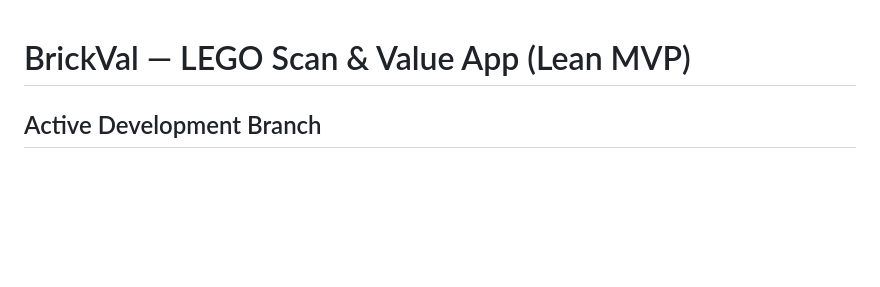
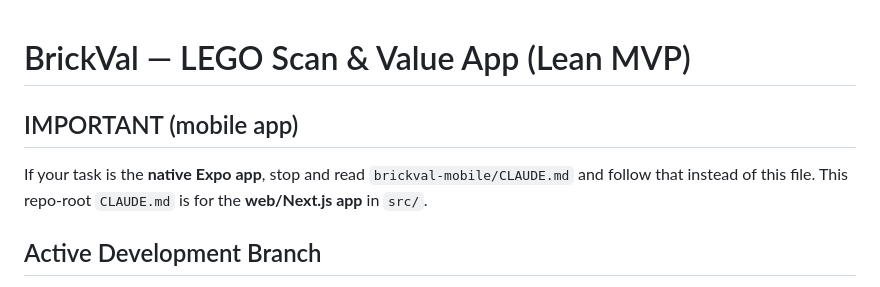
Before and after one commit to GlowUp930/brickval, a Markdown page: CLAUDE.md, the part around the change. Rendered like a GitHub page; blank space fills up the shorter version.

```diff
--- a/CLAUDE.md
+++ b/CLAUDE.md
@@ -1,4 +1,8 @@
 # BrickVal — LEGO Scan & Value App (Lean MVP)
+
+## IMPORTANT (mobile app)
+If your task is the **native Expo app**, stop and read `brickval-mobile/CLAUDE.md` and follow that instead of this file.
+This repo-root `CLAUDE.md` is for the **web/Next.js app** in `src/`.
 
 ## Active Development Branch
 **All development happens on `claude/stripe-appurl-fix-ihFVU` only.**
```
Also changed, not shown: brickval-mobile/AGENTS.md (added, +319 -0 lines), brickval-mobile/CLAUDE.md (added, +25 -0 lines).
